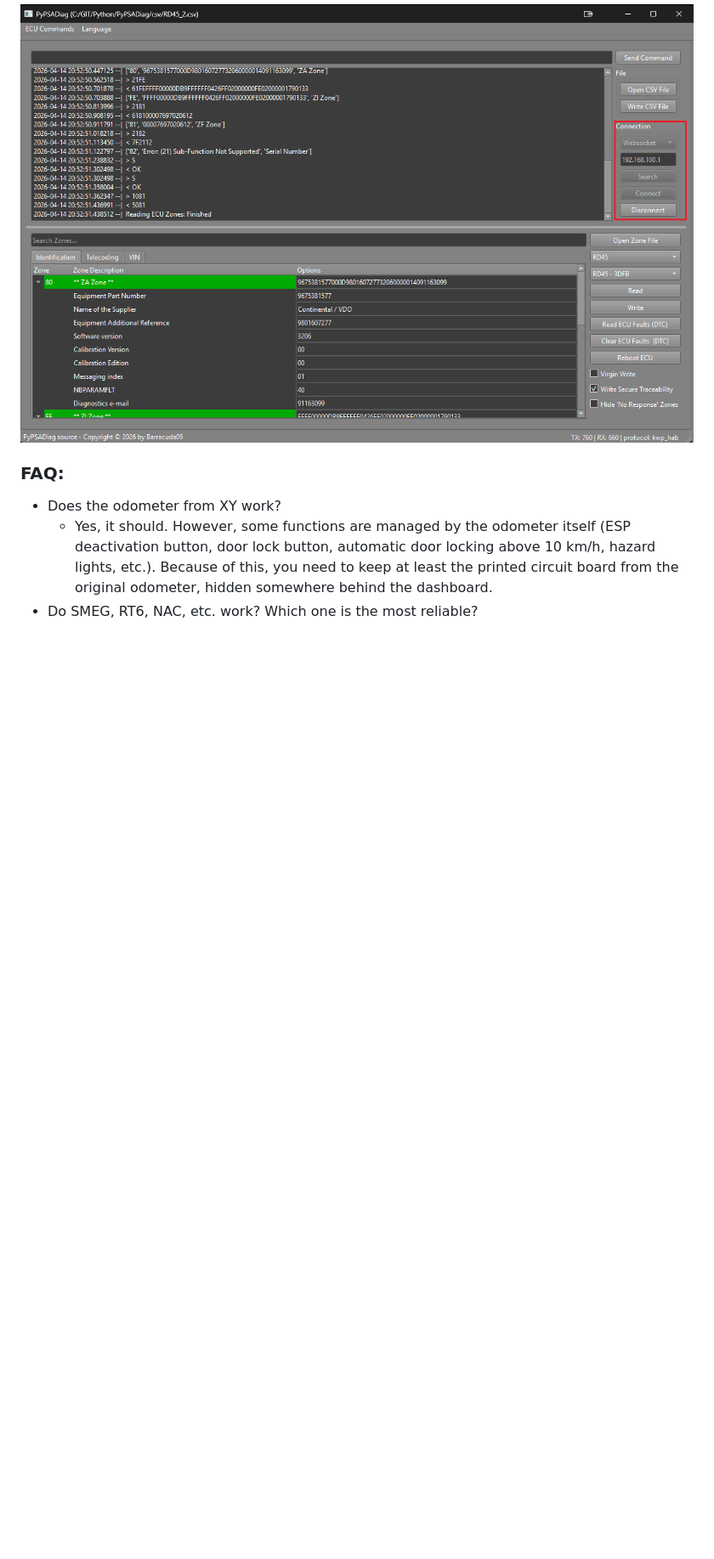
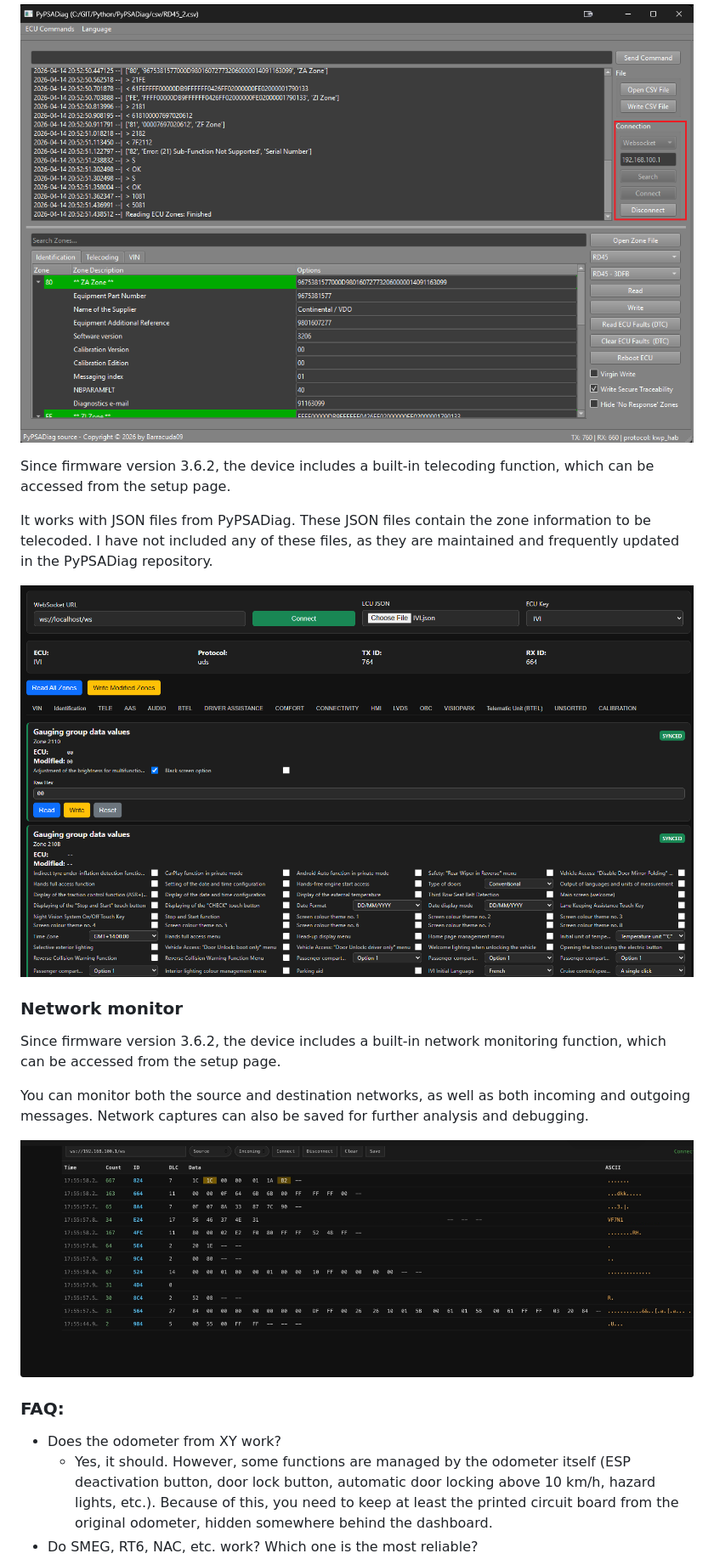
Before and after one commit to morcibacsi/PSAVanCanBridge, a Markdown page: readme.md, the part around the change. Shown at 85% size. Rendered like a GitHub page; pictures changed too: images/monitor.png (added), images/telecoding.png (added); blank space fills up the shorter version.

Commit message:
Added telecoding and monitor function to the readme

```diff
--- a/readme.md
+++ b/readme.md
@@ -96,6 +96,20 @@ Since firmware version 3.5.0 telecoding support has been added via the [PyPSADia
 The firmware creates a Wi-Fi access point as descibed in the Setup section below. When you are connected to the access point you can select the Websocket connection type in PyPSADiag to connect to the V2C Bridge. By opening a Zone file you can telecode the retrofitted ECUs. I have contributed some zone descriptors in the project for some ECUs you might want to use with the V2C Bridge: RD4 (also valid for RD43), RD45, EMF-C, EMF-A, VTH to name a few. The project is very active and has a lot of zone files. I have successfully used it for telecoding NACs and MATTs, VTHs.
 
 ![display](./images/PyPSADiag.png)
+
+Since firmware version 3.6.2, the device includes a built-in telecoding function, which can be accessed from the setup page.
+
+It works with JSON files from PyPSADiag. These JSON files contain the zone information to be telecoded. I have not included any of these files, as they are maintained and frequently updated in the PyPSADiag repository.
+
+![telecoding](./images/telecoding.png)
+
+### Network monitor
+
+Since firmware version 3.6.2, the device includes a built-in network monitoring function, which can be accessed from the setup page.
+
+You can monitor both the source and destination networks, as well as both incoming and outgoing messages. Network captures can also be saved for further analysis and debugging.
+
+![telecoding](./images/monitor.png)
 
 ### FAQ:
 
```
